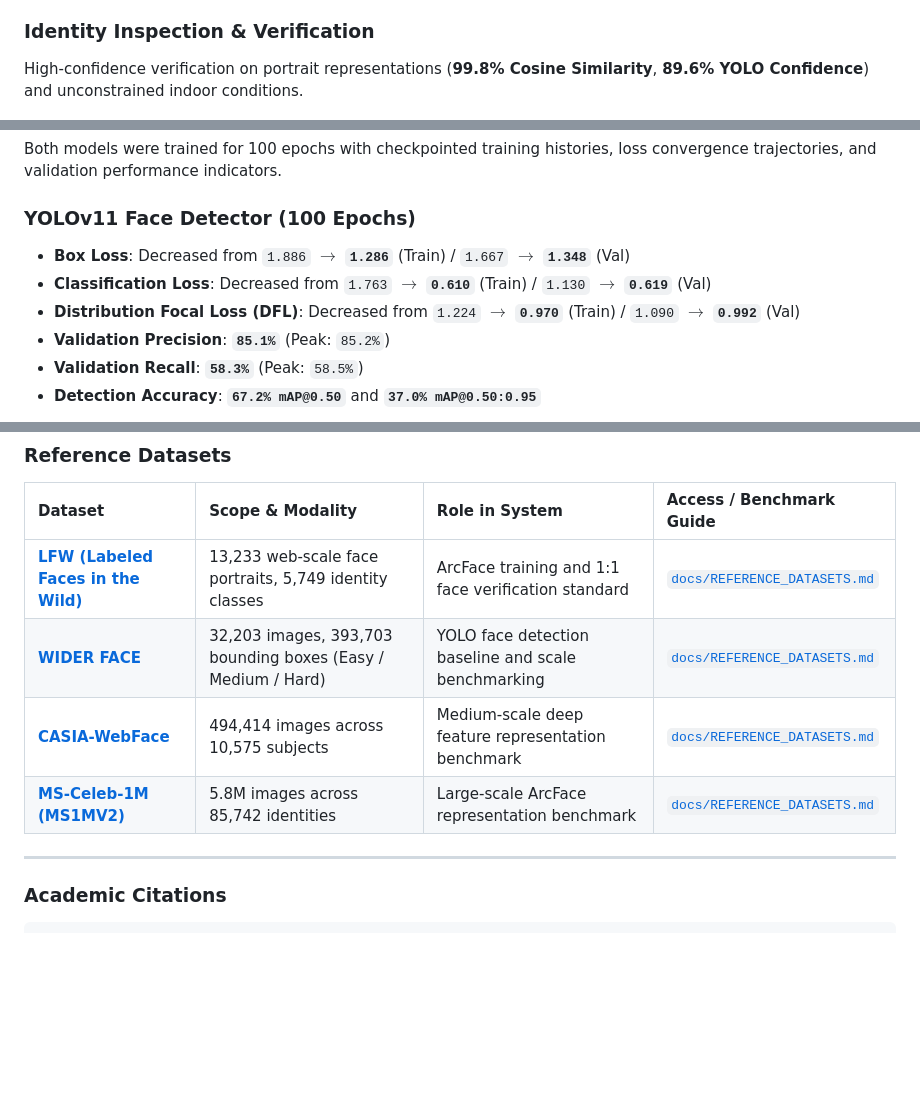
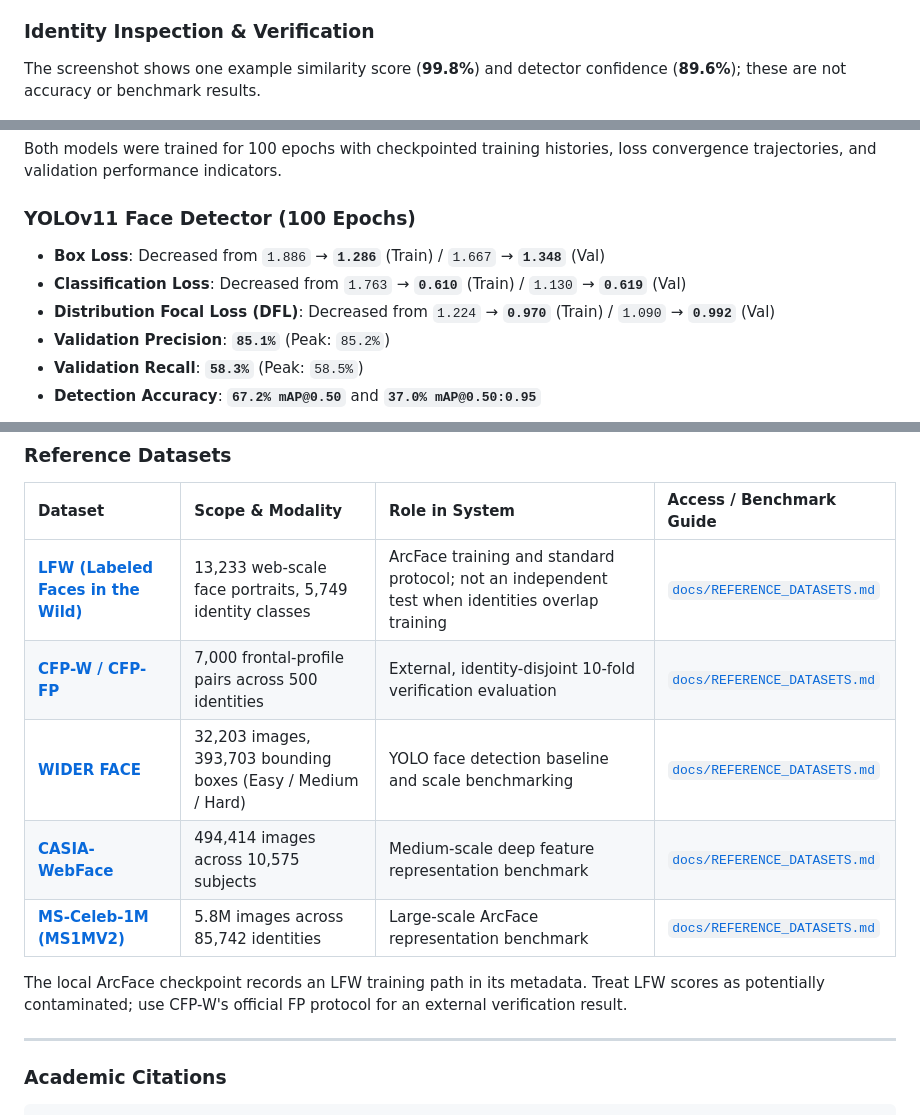
Before and after one commit to Bunleab25/Face_Detection-Recognition_System, a Markdown page: README.md, 3 parts joined by grey strips. Drawn GitHub-style; blank space fills up the shorter version.

```diff
--- a/README.md
+++ b/README.md
@@ -47,7 +53,7 @@ Sub-70ms inference loop running on an **NVIDIA GeForce RTX 3050 Laptop GPU** (CU
 *Figure 3: Live webcam stream, bounding box overlay, and detection activity telemetry.*
 
 ### Identity Inspection & Verification
-High-confidence verification on portrait representations (**99.8% Cosine Similarity**, **89.6% YOLO Confidence**) and unconstrained indoor conditions.
+The screenshot shows one example similarity score (**99.8%**) and detector confidence (**89.6%**); these are not accuracy or benchmark results.
 
 ![Figure 4: Face Recognition Inspection](assets/screenshots/fig4_high_confidence_verification.png)
 *Figure 4: Empirical identity matching with dual confidence indicators.*
@@ -105,9 +117,9 @@ Both models were trained for 100 epochs with checkpointed training histories, lo
 
 ### YOLOv11 Face Detector (100 Epochs)
 
-- **Box Loss**: Decreased from `1.886` $\to$ **`1.286`** (Train) / `1.667` $\to$ **`1.348`** (Val)
-- **Classification Loss**: Decreased from `1.763` $\to$ **`0.610`** (Train) / `1.130` $\to$ **`0.619`** (Val)
-- **Distribution Focal Loss (DFL)**: Decreased from `1.224` $\to$ **`0.970`** (Train) / `1.090` $\to$ **`0.992`** (Val)
+- **Box Loss**: Decreased from `1.886` → **`1.286`** (Train) / `1.667` → **`1.348`** (Val)
+- **Classification Loss**: Decreased from `1.763` → **`0.610`** (Train) / `1.130` → **`0.619`** (Val)
+- **Distribution Focal Loss (DFL)**: Decreased from `1.224` → **`0.970`** (Train) / `1.090` → **`0.992`** (Val)
 - **Validation Precision**: **`85.1%`** (Peak: `85.2%`)
 - **Validation Recall**: **`58.3%`** (Peak: `58.5%`)
 - **Detection Accuracy**: **`67.2% mAP@0.50`** and **`37.0% mAP@0.50:0.95`**
@@ -210,10 +222,13 @@ All protected endpoints require the `X-API-Key` header:
 
 | Dataset | Scope & Modality | Role in System | Access / Benchmark Guide |
 |:--------|:-----------------|:---------------|:-------------------------|
-| **[LFW (Labeled Faces in the Wild)](http://vis-www.cs.umass.edu/lfw/)** | 13,233 web-scale face portraits, 5,749 identity classes | ArcFace training and 1:1 face verification standard | [`docs/REFERENCE_DATASETS.md`](docs/REFERENCE_DATASETS.md) |
+| **[LFW (Labeled Faces in the Wild)](http://vis-www.cs.umass.edu/lfw/)** | 13,233 web-scale face portraits, 5,749 identity classes | ArcFace training and standard protocol; not an independent test when identities overlap training | [`docs/REFERENCE_DATASETS.md`](docs/REFERENCE_DATASETS.md) |
+| **[CFP-W / CFP-FP](http://www.cfpw.io/)** | 7,000 frontal-profile pairs across 500 identities | External, identity-disjoint 10-fold verification evaluation | [`docs/REFERENCE_DATASETS.md`](docs/REFERENCE_DATASETS.md) |
 | **[WIDER FACE](http://shuoyang1213.me/WIDERFACE/)** | 32,203 images, 393,703 bounding boxes (Easy / Medium / Hard) | YOLO face detection baseline and scale benchmarking | [`docs/REFERENCE_DATASETS.md`](docs/REFERENCE_DATASETS.md) |
 | **[CASIA-WebFace](http://www.cbsr.ia.ac.cn/english/CASIA-WebFace-Database.html)** | 494,414 images across 10,575 subjects | Medium-scale deep feature representation benchmark | [`docs/REFERENCE_DATASETS.md`](docs/REFERENCE_DATASETS.md) |
 | **[MS-Celeb-1M (MS1MV2)](https://github.com/deepinsight/insightface)** | 5.8M images across 85,742 identities | Large-scale ArcFace representation benchmark | [`docs/REFERENCE_DATASETS.md`](docs/REFERENCE_DATASETS.md) |
+
+The local ArcFace checkpoint records an LFW training path in its metadata. Treat LFW scores as potentially contaminated; use CFP-W's official FP protocol for an external verification result.
 
 ---
 
```
Also changed, not shown: other parts of README.md (+32 -20 lines), docs/BENCHMARKS.md (+2 -2 lines), docs/REFERENCE_DATASETS.md (+59 -13 lines).
